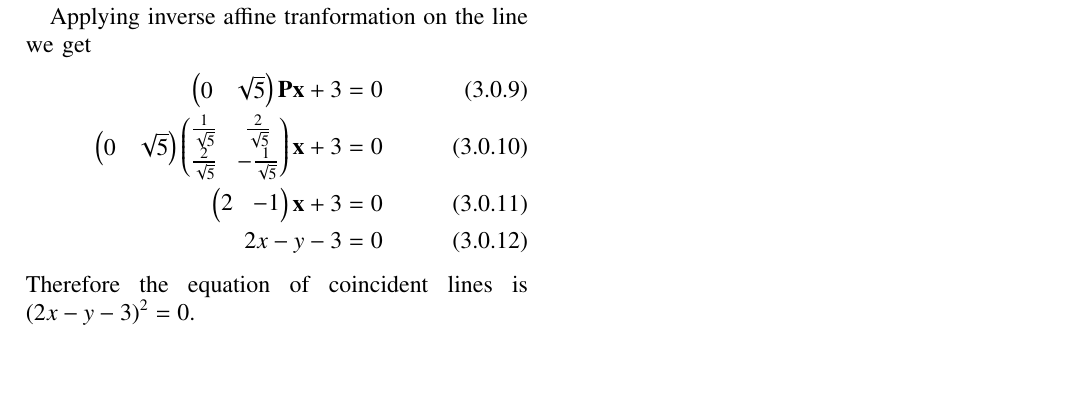
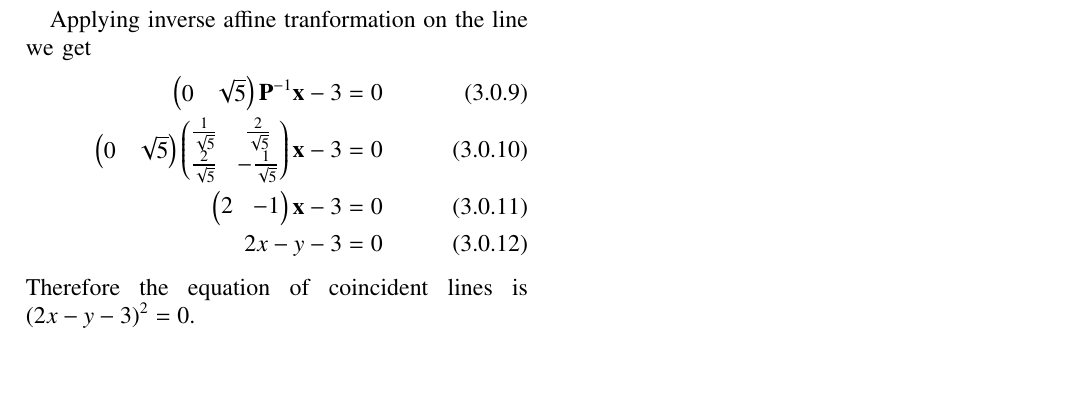
Before and after one commit to Zeeshan-IITH/IITH-EE5609, a LaTeX problem sheet (Assignment6/assignment6.tex): part of page 2 of 2, cut so that both start at the same text. Compiled offline with pdfLaTeX.

Commit message:
Update assignment6.tex

```diff
--- a/Assignment6/assignment6.tex
+++ b/Assignment6/assignment6.tex
@@ -222,8 +222,8 @@ So the line is $\sqrt{5}y+3=0$.\par
 Applying inverse affine tranformation on the line we get
 \begin{align}
-    \myvec{0&\sqrt{5}}\vec{P}\vec{x}+3=0\\
-    \myvec{0&\sqrt{5}}\myvec{\frac{1}{\sqrt{5}}&\frac{2}{\sqrt{5}}\\\frac{2}{\sqrt{5}}&-\frac{1}{\sqrt{5}}}\vec{x}+3=0\\
-    \myvec{2&-1}\vec{x}+3=0\\
+    \myvec{0&\sqrt{5}}\vec{P}^{-1}\vec{x}-3=0\\
+    \myvec{0&\sqrt{5}}\myvec{\frac{1}{\sqrt{5}}&\frac{2}{\sqrt{5}}\\\frac{2}{\sqrt{5}}&-\frac{1}{\sqrt{5}}}\vec{x}-3=0\\
+    \myvec{2&-1}\vec{x}-3=0\\
     2x-y-3=0
 \end{align}
 Therefore the equation of coincident lines is $\brak{2x-y-3}^2=0$.
```
Also changed, not shown: Assignment6/assignment6.tex (8 more changed lines).
